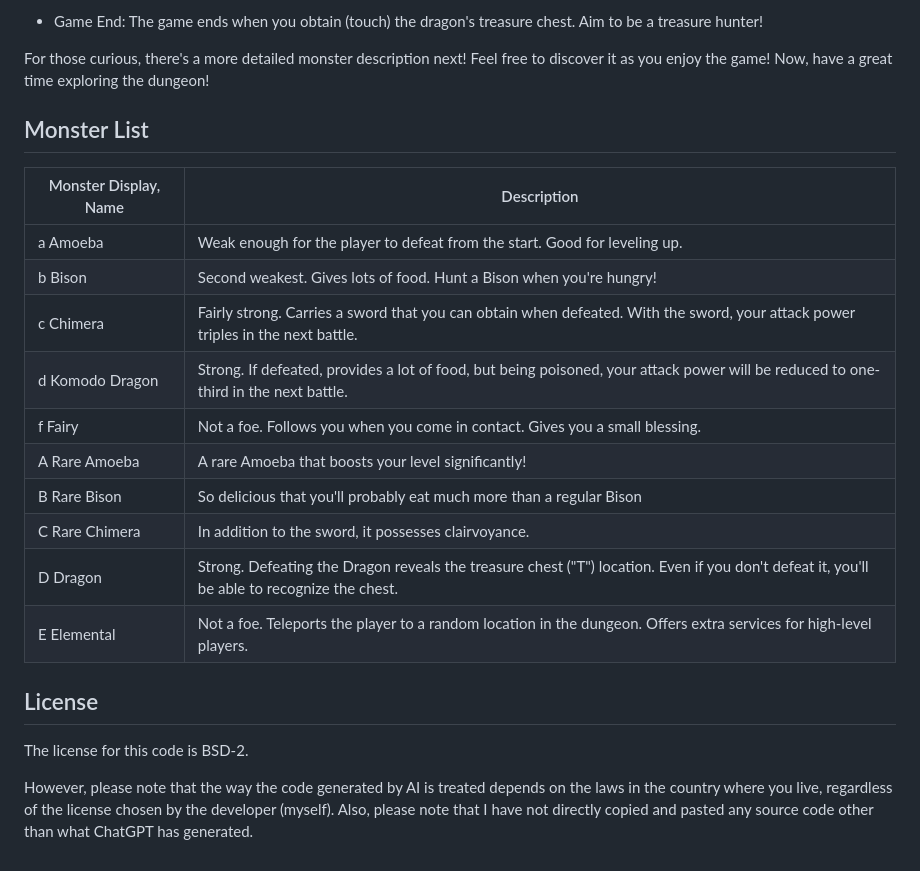
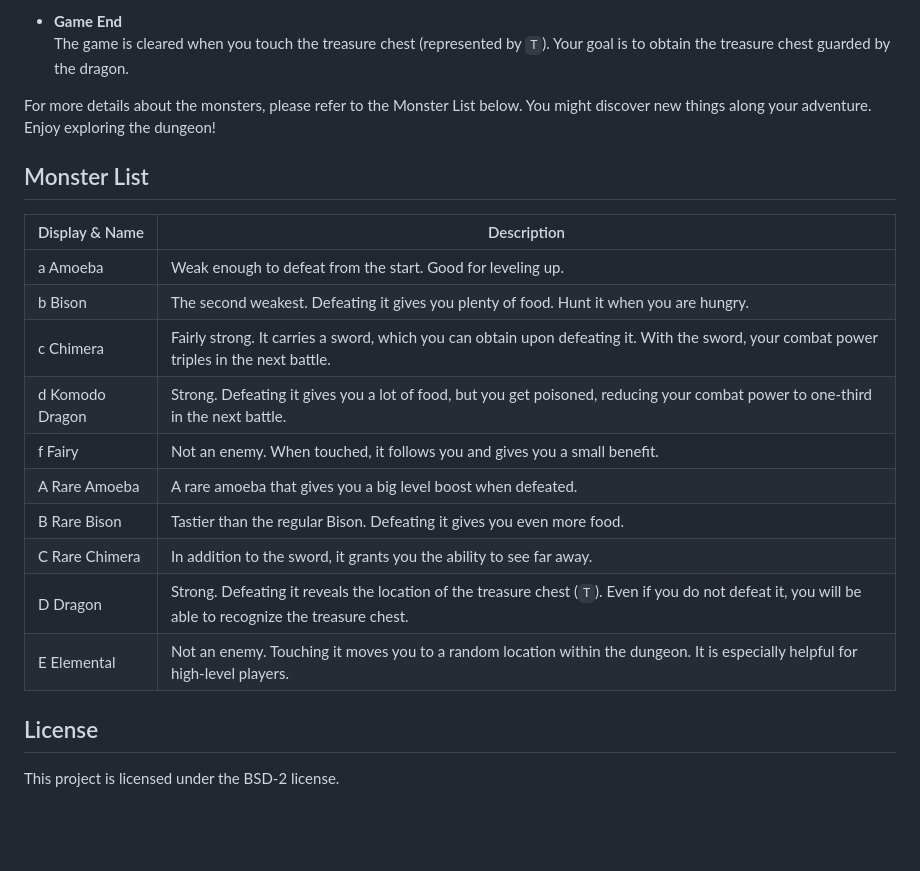
Before and after one commit to tos-kamiya/arlq, a Markdown page: README.md, the part around one of its changes. Rendered like a GitHub page; blank space fills up the shorter version.

```diff
--- a/README.md
+++ b/README.md
@@ -29,27 +59,24 @@ ARLQ (Another Rogue-Like Quest) game created as an experiment in developing code
 
-* Game End: The game ends when you obtain (touch) the dragon's treasure chest. Aim to be a treasure hunter!
+* **Game End**
+  The game is cleared when you touch the treasure chest (represented by `T`). Your goal is to obtain the treasure chest guarded by the dragon.
 
-For those curious, there's a more detailed monster description next! Feel free to discover it as you enjoy the game! Now, have a great time exploring the dungeon!
-
+For more details about the monsters, please refer to the Monster List below. You might discover new things along your adventure. Enjoy exploring the dungeon!
 
 ## Monster List
 
-|Monster Display, Name | Description |
-|---|---|
-|a Amoeba|Weak enough for the player to defeat from the start. Good for leveling up.|
-|b Bison|Second weakest. Gives lots of food. Hunt a Bison when you're hungry!|
-|c Chimera|Fairly strong. Carries a sword that you can obtain when defeated. With the sword, your attack power triples in the next battle.|
-|d Komodo Dragon|Strong. If defeated, provides a lot of food, but being poisoned, your attack power will be reduced to one-third in the next battle.|
-|f Fairy|Not a foe. Follows you when you come in contact. Gives you a small blessing.|
-|A Rare Amoeba|A rare Amoeba that boosts your level significantly!|
-|B Rare Bison|So delicious that you'll probably eat much more than a regular Bison|
-|C Rare Chimera|In addition to the sword, it possesses clairvoyance.|
-|D Dragon|Strong. Defeating the Dragon reveals the treasure chest ("T") location. Even if you don't defeat it, you'll be able to recognize the chest.|
-|E Elemental|Not a foe. Teleports the player to a random location in the dungeon. Offers extra services for high-level players.|
+| Display & Name  | Description |
+|-----------------|-------------|
+| a Amoeba        | Weak enough to defeat from the start. Good for leveling up. |
+| b Bison         | The second weakest. Defeating it gives you plenty of food. Hunt it when you are hungry. |
+| c Chimera       | Fairly strong. It carries a sword, which you can obtain upon defeating it. With the sword, your combat power triples in the next battle. |
+| d Komodo Dragon | Strong. Defeating it gives you a lot of food, but you get poisoned, reducing your combat power to one-third in the next battle. |
+| f Fairy         | Not an enemy. When touched, it follows you and gives you a small benefit. |
+| A Rare Amoeba   | A rare amoeba that gives you a big level boost when defeated. |
+| B Rare Bison    | Tastier than the regular Bison. Defeating it gives you even more food. |
+| C Rare Chimera  | In addition to the sword, it grants you the ability to see far away. |
+| D Dragon        | Strong. Defeating it reveals the location of the treasure chest (`T`). Even if you do not defeat it, you will be able to recognize the treasure chest. |
+| E Elemental     | Not an enemy. Touching it moves you to a random location within the dungeon. It is especially helpful for high-level players. |
 
 ## License
 
-The license for this code is BSD-2.
-
-However, please note that the way the code generated by AI is treated depends on the laws in the country where you live, regardless of the license chosen by the developer (myself).
-Also, please note that I have not directly copied and pasted any source code other than what ChatGPT has generated.
+This project is licensed under the BSD-2 license.
```
Also changed, not shown: other parts of README.md (+44 -14 lines), README.ja_JP.md (+60 -32 lines), screenshot.png, 17 other files.
